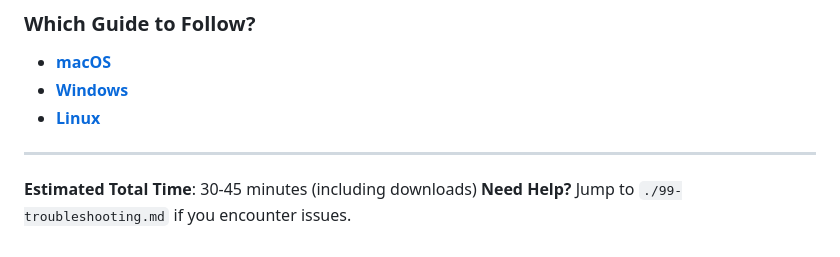
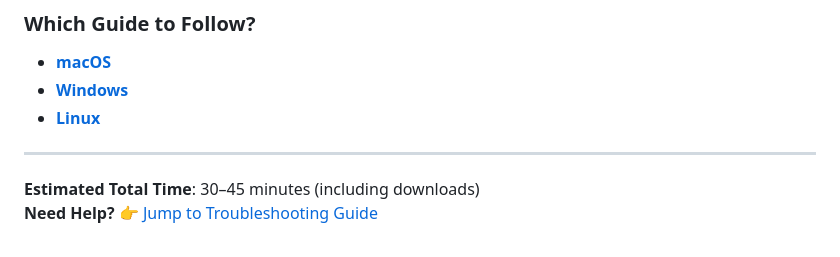
Before and after one commit to ficrammanifur/flutter-project, a Markdown page: README.md, the part around the change. Drawn GitHub-style.

```diff
--- a/README.md
+++ b/README.md
@@ -109,5 +109,5 @@ All apps use:
 
 ---
 
-**Estimated Total Time**: 30-45 minutes (including downloads)
-**Need Help?** Jump to `./99-troubleshooting.md` if you encounter issues.
+**Estimated Total Time**: 30–45 minutes (including downloads)
+**Need Help?** 👉 [Jump to Troubleshooting Guide](./99-troubleshooting.md)
```
